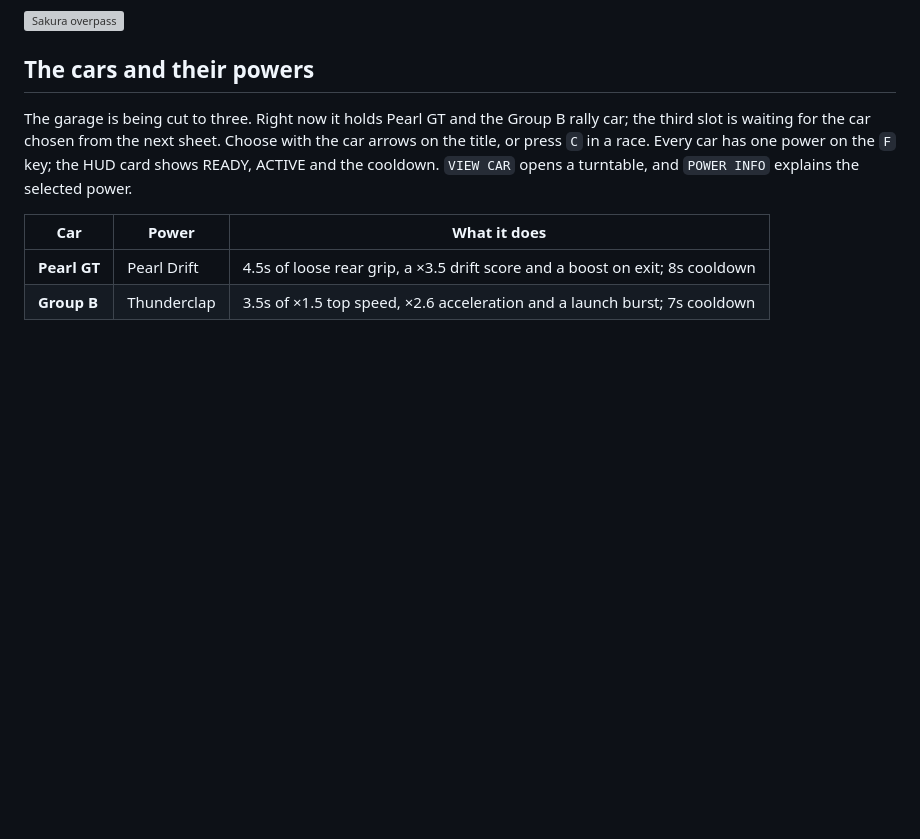
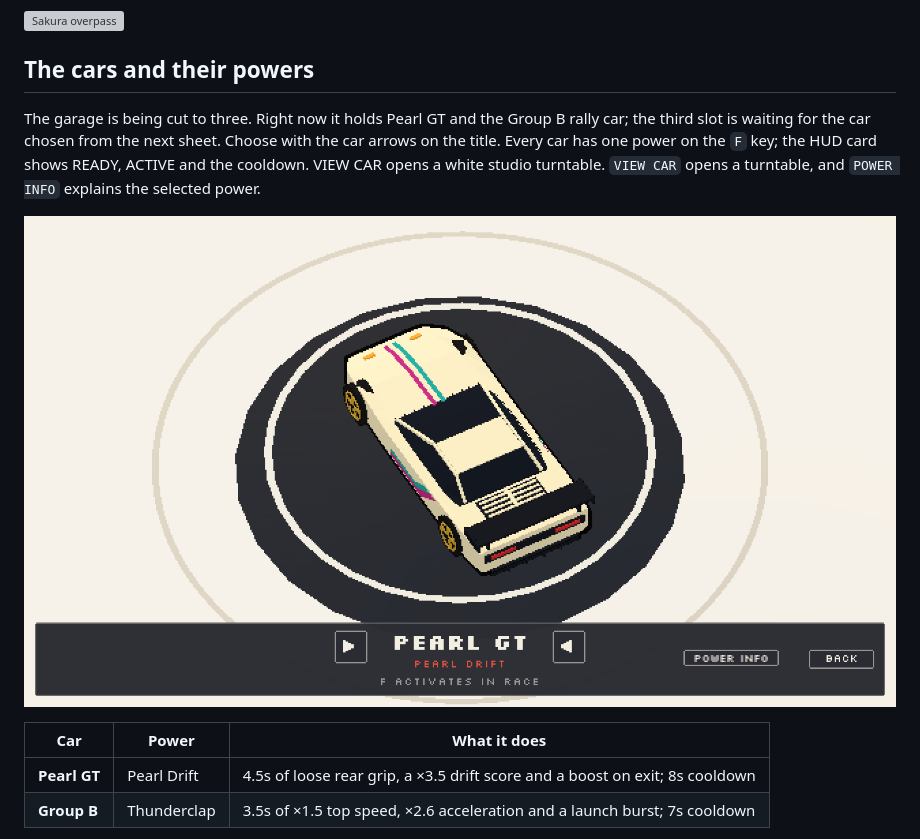
Before and after one commit to lucasian-max/pixel-drift, a Markdown page: README.md, the part around the change. Rendered like a GitHub page; pictures changed too: docs/garage.png; blank space fills up the shorter version; grey boxes are pictures that could not be loaded.

```diff
--- a/README.md
+++ b/README.md
@@ -84,9 +84,12 @@ Sakura detail: sakura trees, kanji boards and the drivable overpass.
 
 The garage is being cut to three. Right now it holds Pearl GT and the Group B
 rally car; the third slot is waiting for the car chosen from the next sheet.
-Choose with the car arrows on the title, or press `C` in a race. Every car has
-one power on the `F` key; the HUD card shows READY, ACTIVE and the cooldown.
+Choose with the car arrows on the title. Every car has one power on the `F`
+key; the HUD card shows READY, ACTIVE and the cooldown. VIEW CAR opens a white
+studio turntable.
 `VIEW CAR` opens a turntable, and `POWER INFO` explains the selected power.
+
+![Garage](docs/garage.png)
 
 | Car | Power | What it does |
 | --- | --- | --- |
```
Also changed, not shown: docs/alpine.png, docs/title.png, shots/ice-start.png, shots/map-ice.png, 6 other files.
